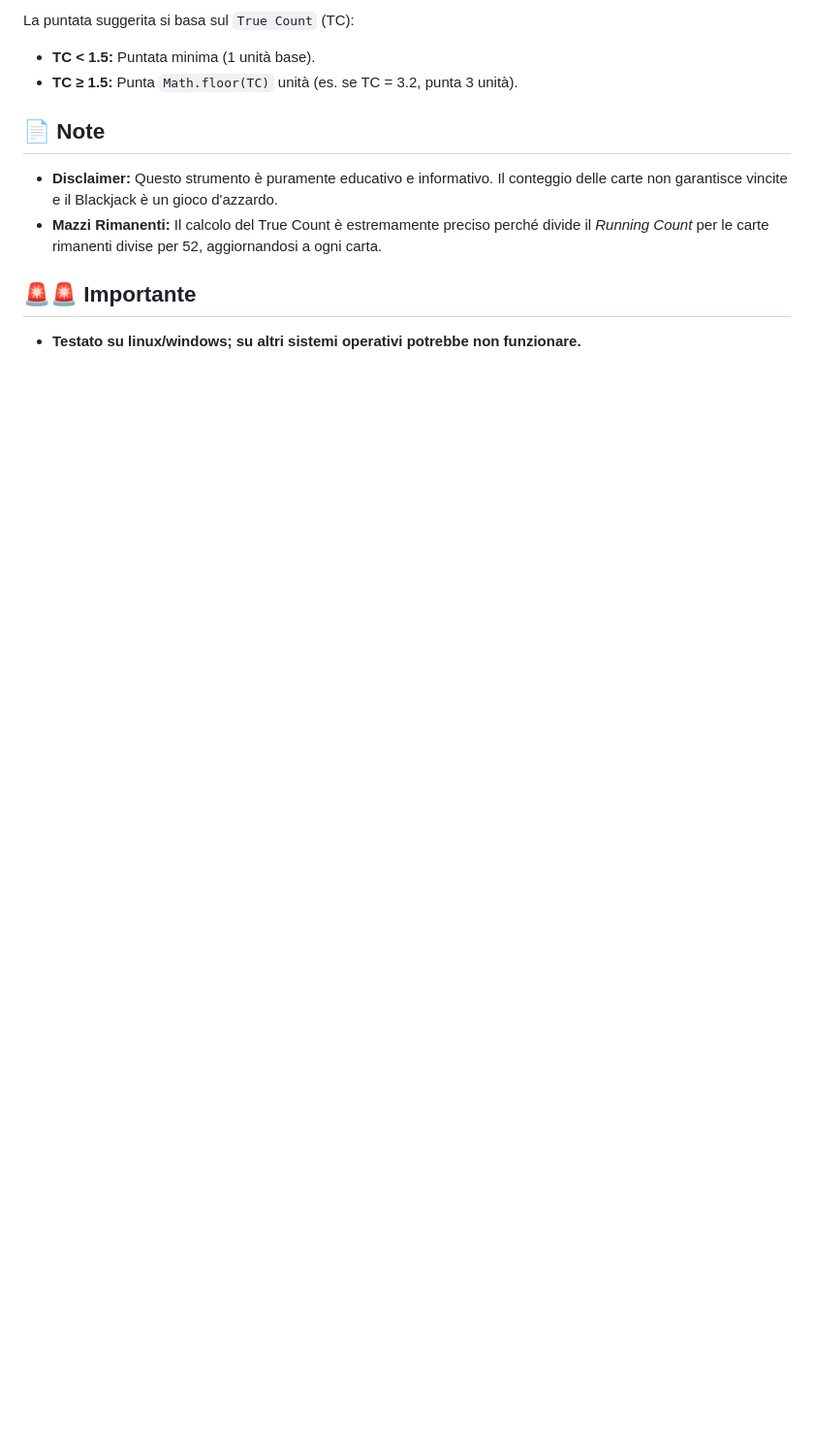
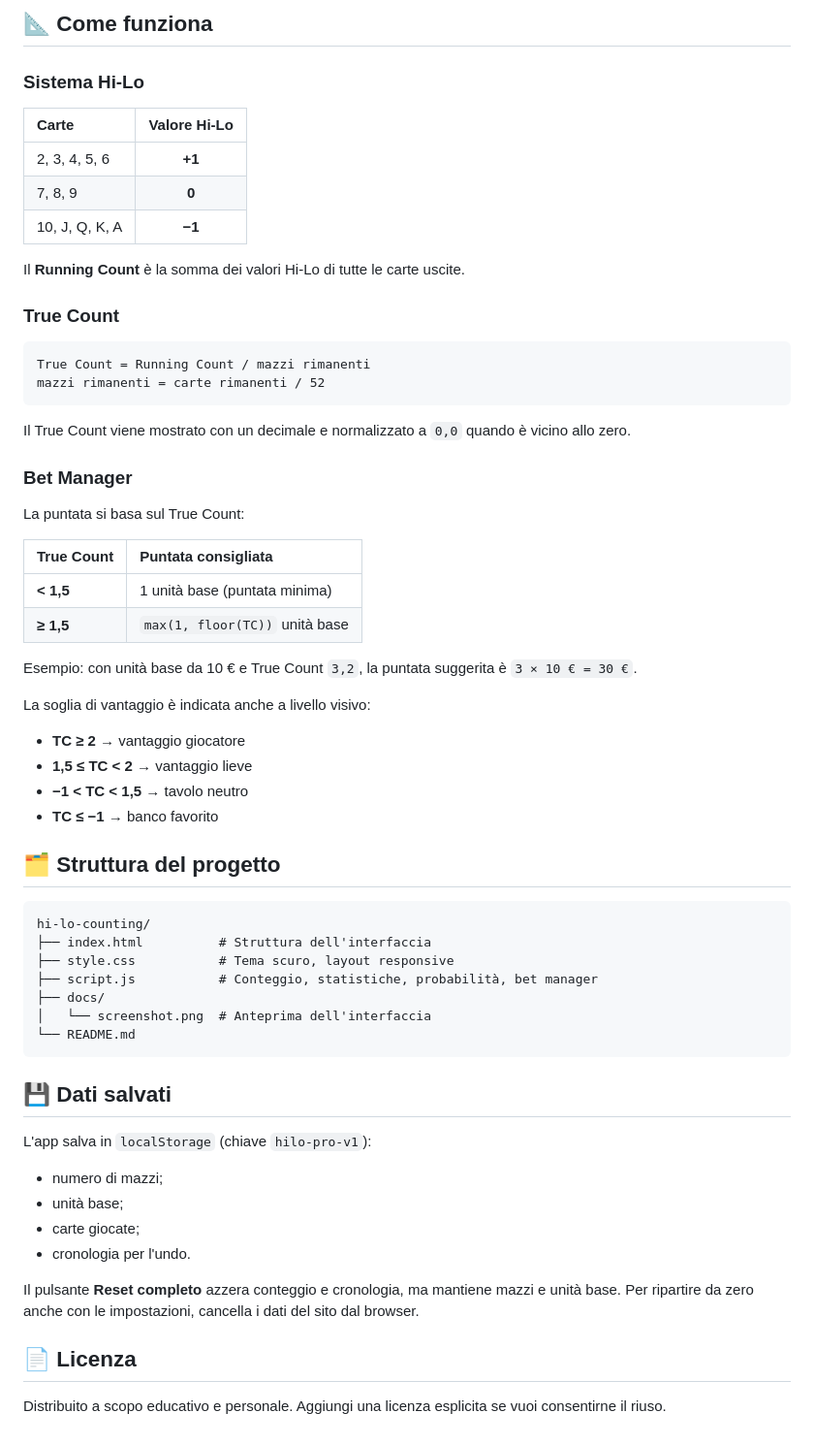
Before and after one commit to Laugiusep78/hi-lo-counting, a Markdown page: README.md, the part around one of its changes. Shown at 97% size. GitHub-like rendering; blank space fills up the shorter version.

````diff
--- a/README.md
+++ b/README.md
@@ -39,14 +55,67 @@ Include una gestione automatica della puntata suggerita in base al **True Count*
 
-La puntata suggerita si basa sul `True Count` (TC):
+## 📐 Come funziona
 
-* **TC < 1.5:** Puntata minima (1 unità base).
-* **TC ≥ 1.5:** Punta `Math.floor(TC)` unità (es. se TC = 3.2, punta 3 unità).
+### Sistema Hi-Lo
 
-## 📄 Note
+| Carte | Valore Hi-Lo |
+| :--- | :---: |
+| 2, 3, 4, 5, 6 | **+1** |
+| 7, 8, 9 | **0** |
+| 10, J, Q, K, A | **−1** |
 
-* **Disclaimer:** Questo strumento è puramente educativo e informativo. Il conteggio delle carte non garantisce vincite e il Blackjack è un gioco d'azzardo.
-* **Mazzi Rimanenti:** Il calcolo del True Count è estremamente preciso perché divide il *Running Count* per le carte rimanenti divise per 52, aggiornandosi a ogni carta.
+Il **Running Count** è la somma dei valori Hi-Lo di tutte le carte uscite.
 
-## 🚨🚨 Importante
+### True Count
 
-* **Testato su linux/windows; su altri sistemi operativi potrebbe non funzionare.**
+```text
+True Count = Running Count / mazzi rimanenti
+mazzi rimanenti = carte rimanenti / 52
+```
+
+Il True Count viene mostrato con un decimale e normalizzato a `0,0` quando è vicino allo zero.
+
+### Bet Manager
+
+La puntata si basa sul True Count:
+
+| True Count | Puntata consigliata |
+| :--- | :--- |
+| **< 1,5** | 1 unità base (puntata minima) |
+| **≥ 1,5** | `max(1, floor(TC))` unità base |
+
+Esempio: con unità base da 10 € e True Count `3,2`, la puntata suggerita è `3 × 10 € = 30 €`.
+
+La soglia di vantaggio è indicata anche a livello visivo:
+
+- **TC ≥ 2** → vantaggio giocatore
+- **1,5 ≤ TC < 2** → vantaggio lieve
+- **−1 < TC < 1,5** → tavolo neutro
+- **TC ≤ −1** → banco favorito
+
+## 🗂️ Struttura del progetto
+
+```text
+hi-lo-counting/
+├── index.html          # Struttura dell'interfaccia
+├── style.css           # Tema scuro, layout responsive
+├── script.js           # Conteggio, statistiche, probabilità, bet manager
+├── docs/
+│   └── screenshot.png  # Anteprima dell'interfaccia
+└── README.md
+```
+
+## 💾 Dati salvati
+
+L'app salva in `localStorage` (chiave `hilo-pro-v1`):
+
+- numero di mazzi;
+- unità base;
+- carte giocate;
+- cronologia per l'undo.
+
+Il pulsante **Reset completo** azzera conteggio e cronologia, ma mantiene mazzi e unità base.
+Per ripartire da zero anche con le impostazioni, cancella i dati del sito dal browser.
+
+## 📄 Licenza
+
+Distribuito a scopo educativo e personale. Aggiungi una licenza esplicita se vuoi consentirne il riuso.
````
Also changed, not shown: other parts of README.md (+38 -22 lines), docs/screenshot.png (added), 3 other files.
